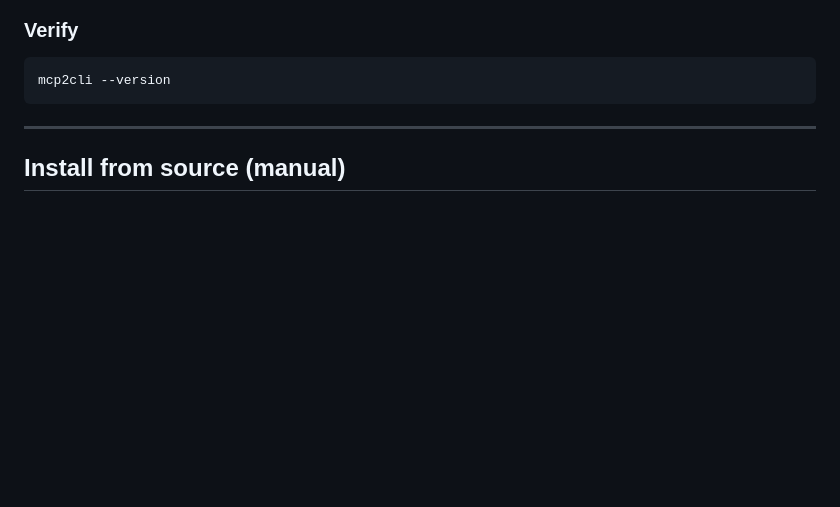
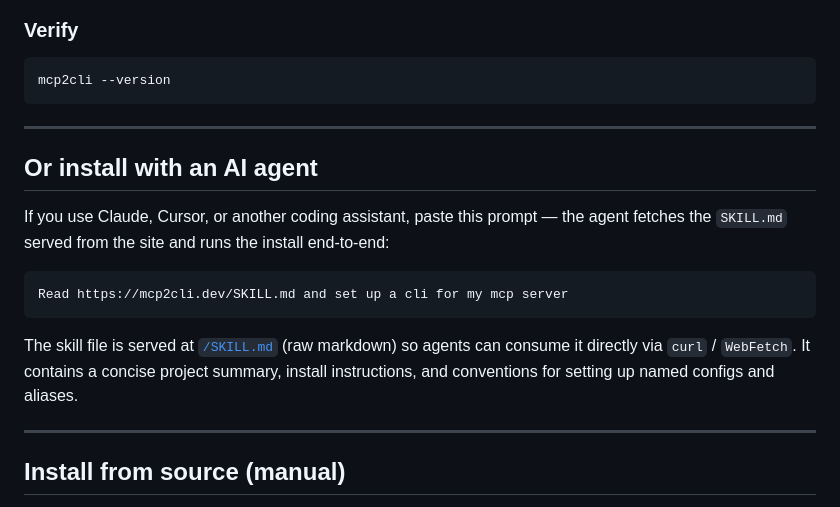
Before and after one commit to mcp2cli/source-code, a Markdown page: docs/files/INSTALL.md, the part around the change. Drawn GitHub-style; blank space fills up the shorter version.

````diff
--- a/docs/files/INSTALL.md
+++ b/docs/files/INSTALL.md
@@ -60,6 +60,23 @@ rm  install-mcp2cli.sh
 ```bash
 mcp2cli --version
 ```
+
+---
+
+## Or install with an AI agent
+
+If you use Claude, Cursor, or another coding assistant, paste this
+prompt — the agent fetches the `SKILL.md` served from the site and
+runs the install end-to-end:
+
+```text
+Read https://mcp2cli.dev/SKILL.md and set up a cli for my mcp server
+```
+
+The skill file is served at [`/SKILL.md`](/SKILL.md) (raw markdown)
+so agents can consume it directly via `curl` / `WebFetch`. It
+contains a concise project summary, install instructions, and
+conventions for setting up named configs and aliases.
 
 ---
 
````
Also changed, not shown: docs/getting-started.md (+41 -3 lines).
